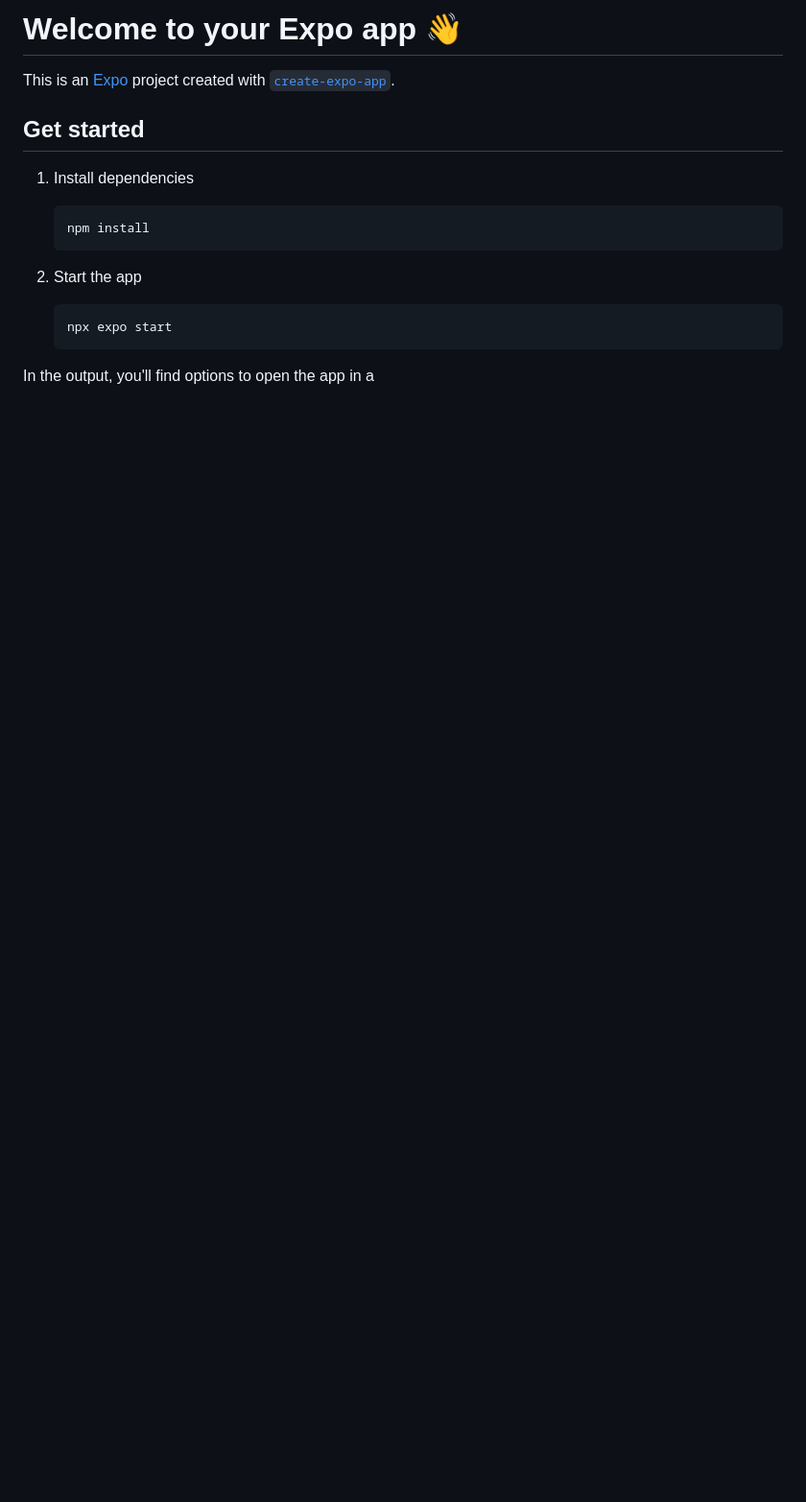
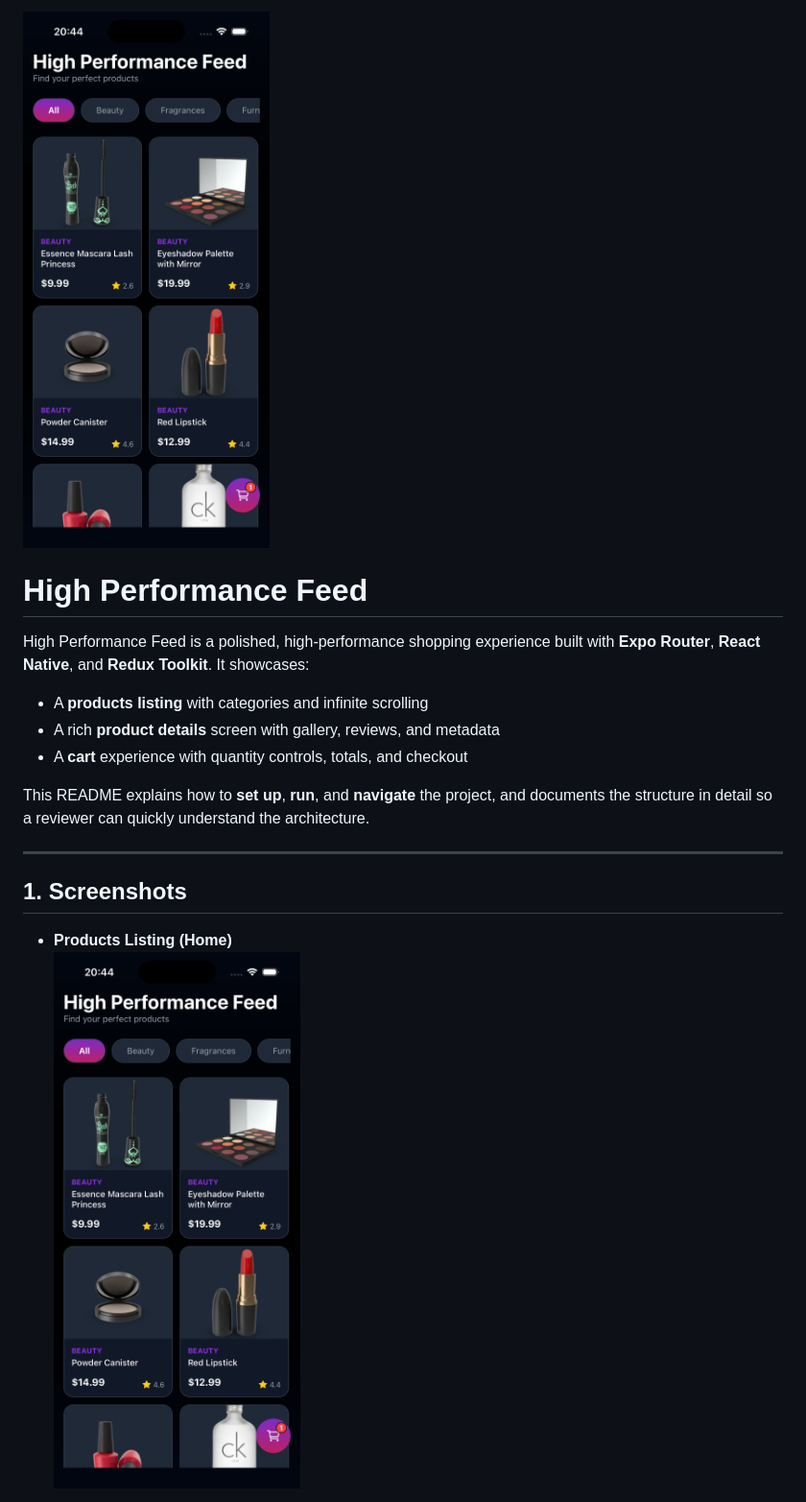
Before and after one commit to AlanDouglasDan/High-Performance-Feed, a Markdown page: README.md, the part around the change printed below. Shown: that part at 96% size. Rendered like a GitHub page; pictures changed too: screenshots/products-listing.png (added); blank space fills up the shorter version.

````diff
--- a/README.md
+++ b/README.md
@@ -1,20 +1,19 @@
-# Welcome to your Expo app 👋
+![High Performance Feed – Products Listing](./screenshots/products-listing.png)
 
-This is an [Expo](https://expo.dev) project created with [`create-expo-app`](https://www.npmjs.com/package/create-expo-app).
+# High Performance Feed
 
-## Get started
+High Performance Feed is a polished, high-performance shopping experience built with **Expo Router**, **React Native**, and **Redux Toolkit**. It showcases:
 
-1. Install dependencies
+- A **products listing** with categories and infinite scrolling
+- A rich **product details** screen with gallery, reviews, and metadata
+- A **cart** experience with quantity controls, totals, and checkout
 
-   ```bash
-   npm install
-   ```
+This README explains how to **set up**, **run**, and **navigate** the project, and documents the structure in detail so a reviewer can quickly understand the architecture.
 
-2. Start the app
+---
 
-   ```bash
-   npx expo start
-   ```
+## 1. Screenshots
 
-In the output, you'll find options to open the app in a
+- **Products Listing (Home)**
+  ![Products Listing Screen](./screenshots/products-listing.png)
 
````
Also changed, not shown: other parts of README.md (+192 -17 lines), screenshots/cart.png (added), screenshots/products-details.png (added), 3 other files.
